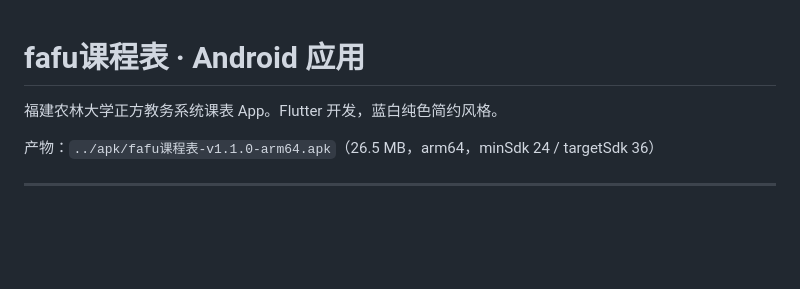
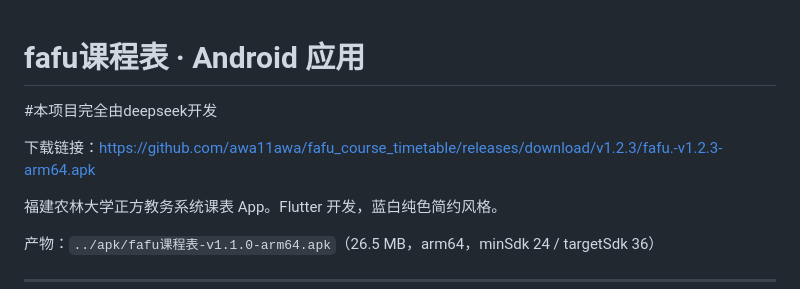
Before and after one commit to awa11awa/fafu_course_timetable, a Markdown page: README.md, the part around the change. Rendered like a GitHub page; blank space fills up the shorter version.

Commit message:
Update README with project details and download link
Added project development credit and download link.

```diff
--- a/README.md
+++ b/README.md
@@ -1,4 +1,8 @@
 # fafu课程表 · Android 应用
+
+#本项目完全由deepseek开发
+
+下载链接：https://github.com/awa11awa/fafu_course_timetable/releases/download/v1.2.3/fafu.-v1.2.3-arm64.apk
 
 福建农林大学正方教务系统课表 App。Flutter 开发，蓝白纯色简约风格。
 
```
